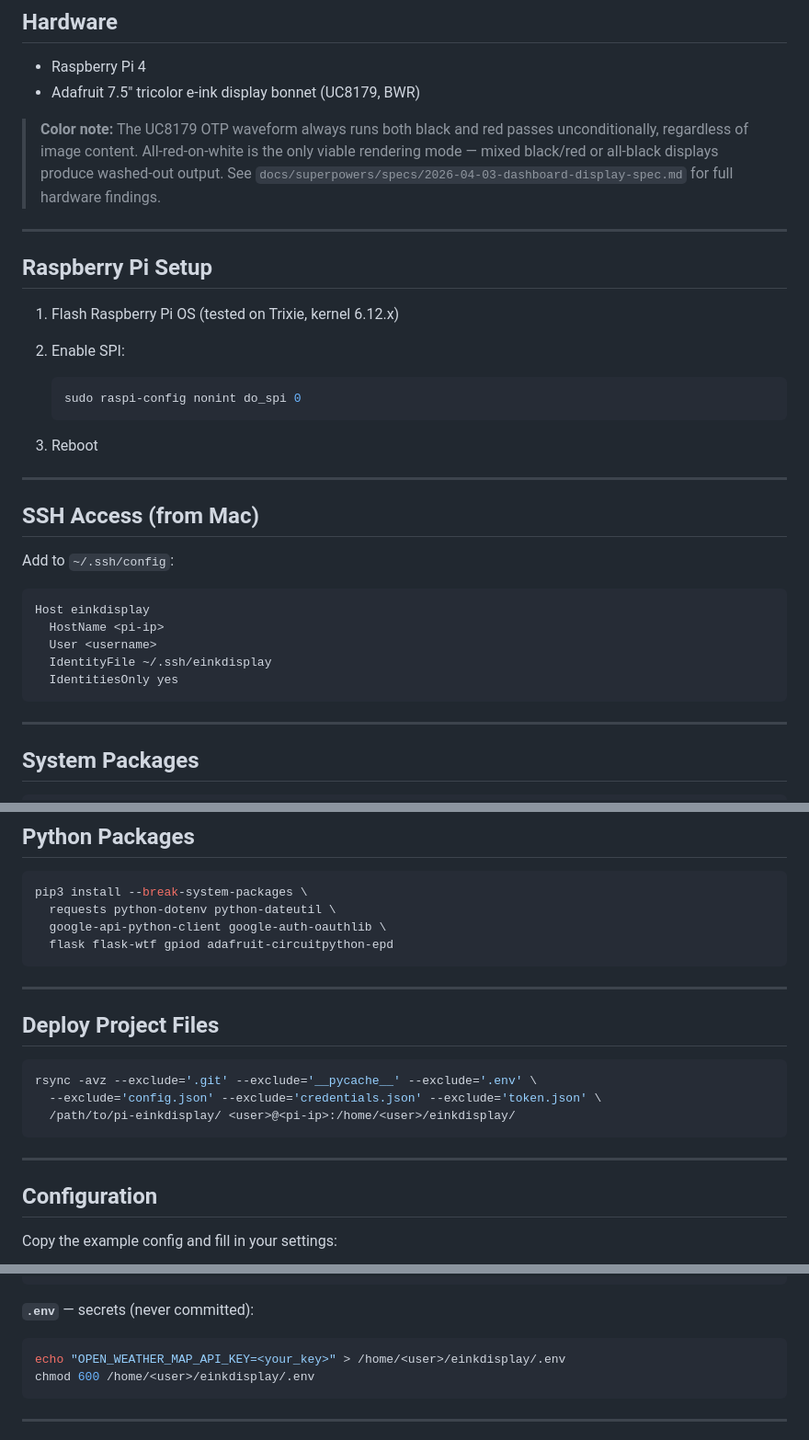
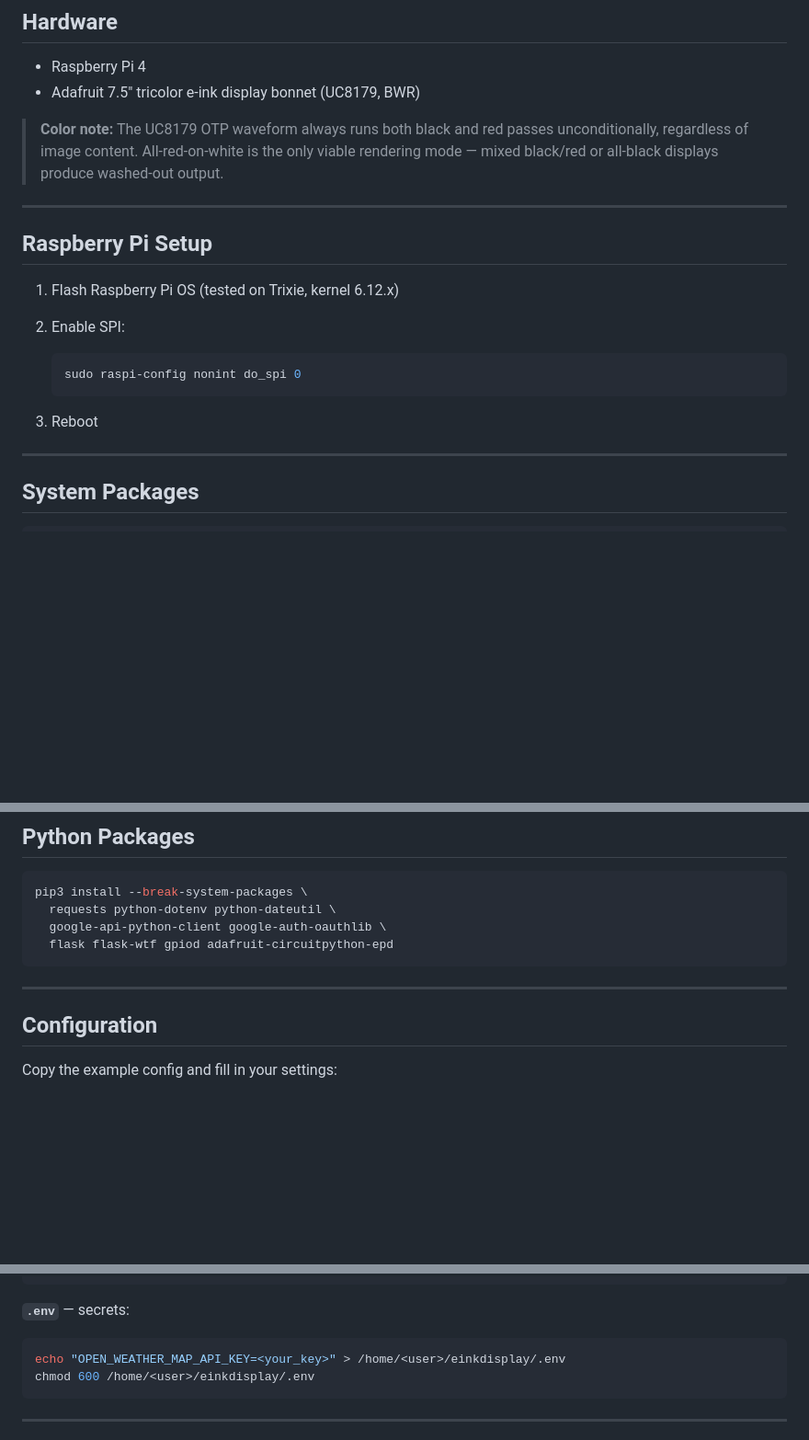
Before and after one commit to Dilcue/pi-einkdisplay, a Markdown page: README.md, 3 parts joined by grey strips. Shown at 92% size. Drawn GitHub-style; blank space fills up the shorter version.

Commit message:
Clean up README: remove superpowers spec reference and personal setup sections
Remove dead link to docs/superpowers spec, inline SSH config, and
rsync deploy instructions now handled by deploy.sh.

Co-Authored-By: Claude Sonnet 4.6 <noreply@anthropic.com>

````diff
--- a/README.md
+++ b/README.md
@@ -9,7 +9,7 @@ Raspberry Pi dashboard on an Adafruit 7.5" tricolor e-ink display (800×480, BWR
 - Raspberry Pi 4
 - Adafruit 7.5" tricolor e-ink display bonnet (UC8179, BWR)
 
-> **Color note:** The UC8179 OTP waveform always runs both black and red passes unconditionally, regardless of image content. All-red-on-white is the only viable rendering mode — mixed black/red or all-black displays produce washed-out output. See `docs/superpowers/specs/2026-04-03-dashboard-display-spec.md` for full hardware findings.
+> **Color note:** The UC8179 OTP waveform always runs both black and red passes unconditionally, regardless of image content. All-red-on-white is the only viable rendering mode — mixed black/red or all-black displays produce washed-out output.
 
 ---
 
@@ -23,19 +23,6 @@ Raspberry Pi dashboard on an Adafruit 7.5" tricolor e-ink display (800×480, BWR
    ```
 
 3. Reboot
-
----
-
-## SSH Access (from Mac)
-
-Add to `~/.ssh/config`:
-```
-Host einkdisplay
-  HostName <pi-ip>
-  User <username>
-  IdentityFile ~/.ssh/einkdisplay
-  IdentitiesOnly yes
-```
 
 ---
 
@@ -58,15 +45,6 @@ pip3 install --break-system-packages \
 
 ---
 
-## Deploy Project Files
-
-```bash
-rsync -avz --exclude='.git' --exclude='__pycache__' --exclude='.env' \
-  --exclude='config.json' --exclude='credentials.json' --exclude='token.json' \
-  /path/to/pi-einkdisplay/ <user>@<pi-ip>:/home/<user>/einkdisplay/
-```
-
----
 
 ## Configuration
 
@@ -87,7 +65,7 @@ cp config.example.json config.json
 }
 ```
 
-**`.env`** — secrets (never committed):
+**`.env`** — secrets:
 ```bash
 echo "OPEN_WEATHER_MAP_API_KEY=<your_key>" > /home/<user>/einkdisplay/.env
 chmod 600 /home/<user>/einkdisplay/.env
````
Also changed, not shown: other parts of README.md (+1 -1 lines).
